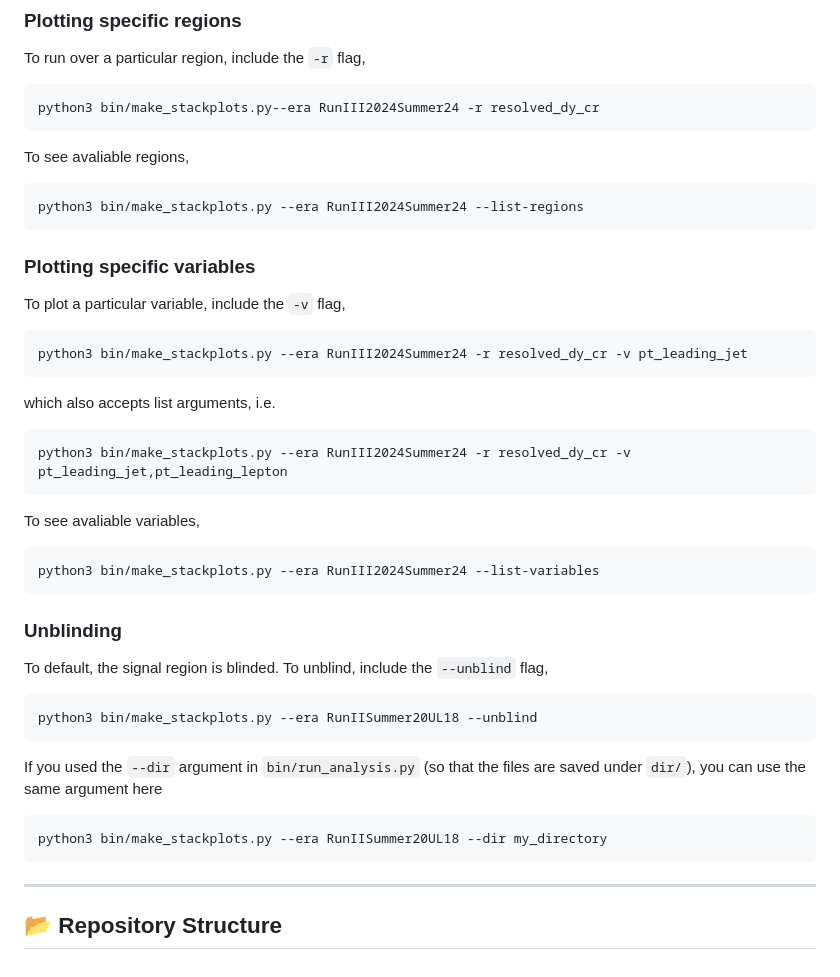
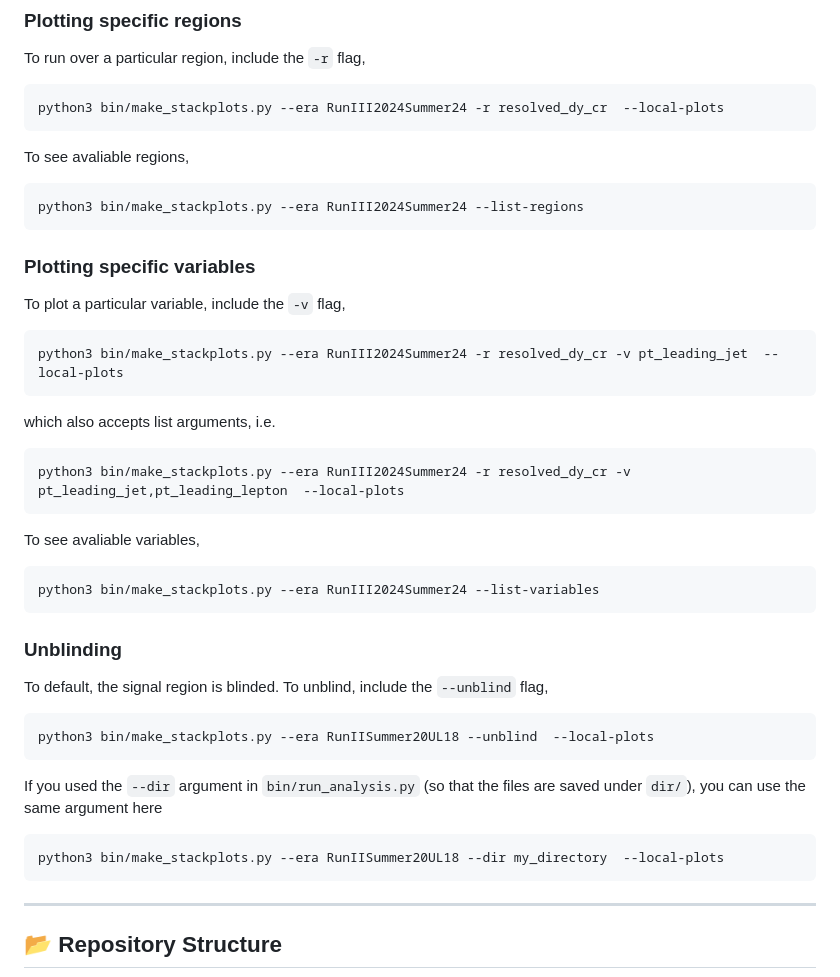
Before and after one commit to UMN-CMS/WR_Plotter, a Markdown page: README.md, the part around the change. GitHub-like rendering.

Commit message:
Update README with --local-plots flag usage
Added --local-plots flag to various commands for local plotting.

````diff
--- a/README.md
+++ b/README.md
@@ -39,7 +39,7 @@ python3 bin/make_stackplots.py --era RunIII2024Summer24 --list-eras
 ### Plotting specific regions
 To run over a particular region, include the `-r` flag,
 ```
-python3 bin/make_stackplots.py--era RunIII2024Summer24 -r resolved_dy_cr
+python3 bin/make_stackplots.py --era RunIII2024Summer24 -r resolved_dy_cr  --local-plots
 ```
 To see avaliable regions,
 ```
@@ -49,11 +49,11 @@ python3 bin/make_stackplots.py --era RunIII2024Summer24 --list-regions
 ### Plotting specific variables
 To plot a particular variable, include the `-v` flag,
 ```
-python3 bin/make_stackplots.py --era RunIII2024Summer24 -r resolved_dy_cr -v pt_leading_jet
+python3 bin/make_stackplots.py --era RunIII2024Summer24 -r resolved_dy_cr -v pt_leading_jet  --local-plots
 ```
 which also accepts list arguments, i.e.
 ```
-python3 bin/make_stackplots.py --era RunIII2024Summer24 -r resolved_dy_cr -v pt_leading_jet,pt_leading_lepton
+python3 bin/make_stackplots.py --era RunIII2024Summer24 -r resolved_dy_cr -v pt_leading_jet,pt_leading_lepton  --local-plots
 ```
 To see avaliable variables,
 ```
@@ -63,12 +63,12 @@ python3 bin/make_stackplots.py --era RunIII2024Summer24 --list-variables
 ### Unblinding
 To default, the signal region is blinded. To unblind, include the `--unblind` flag,
 ```
-python3 bin/make_stackplots.py --era RunIISummer20UL18 --unblind
+python3 bin/make_stackplots.py --era RunIISummer20UL18 --unblind  --local-plots
 ```
 
 If you used the `--dir` argument in `bin/run_analysis.py` (so that the files are saved under `dir/`), you can use the same argument here
 ```
-python3 bin/make_stackplots.py --era RunIISummer20UL18 --dir my_directory
+python3 bin/make_stackplots.py --era RunIISummer20UL18 --dir my_directory  --local-plots
 ```
 
 ---
````
